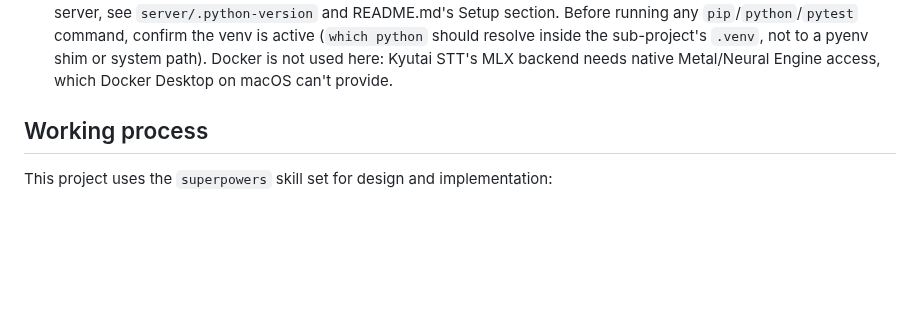
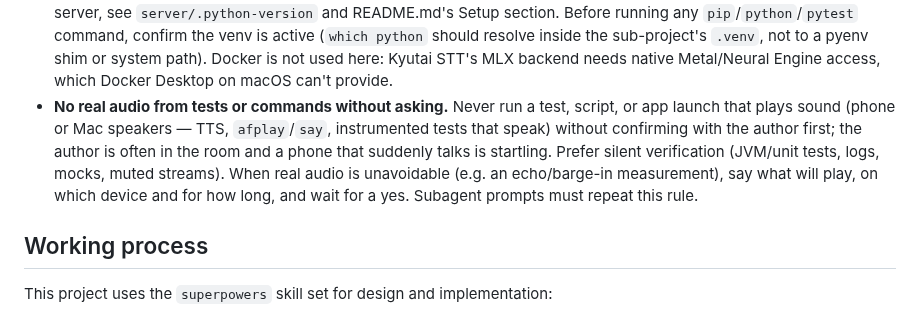
Before and after one commit to jessvb/tiny-talk-adventures, a Markdown page: CLAUDE.md, the part around the change. Rendered like a GitHub page; blank space fills up the shorter version.

Commit message:
docs: CLAUDE.md rule - no real audio from tests/commands without asking
Co-Authored-By: Claude Sonnet 5.5 <noreply@anthropic.com>
Claude-Session: https://claude.ai/code/session_0176nXEdtx8so45smbrkGE6x

```diff
--- a/CLAUDE.md
+++ b/CLAUDE.md
@@ -37,6 +37,14 @@ changes.
   the sub-project's `.venv`, not to a pyenv shim or system path). Docker is
   not used here: Kyutai STT's MLX backend needs native Metal/Neural Engine
   access, which Docker Desktop on macOS can't provide.
+- **No real audio from tests or commands without asking.** Never run a
+  test, script, or app launch that plays sound (phone or Mac speakers —
+  TTS, `afplay`/`say`, instrumented tests that speak) without confirming
+  with the author first; the author is often in the room and a phone that
+  suddenly talks is startling. Prefer silent verification (JVM/unit tests,
+  logs, mocks, muted streams). When real audio is unavoidable (e.g. an
+  echo/barge-in measurement), say what will play, on which device and for
+  how long, and wait for a yes. Subagent prompts must repeat this rule.
 
 ## Working process
 
```
